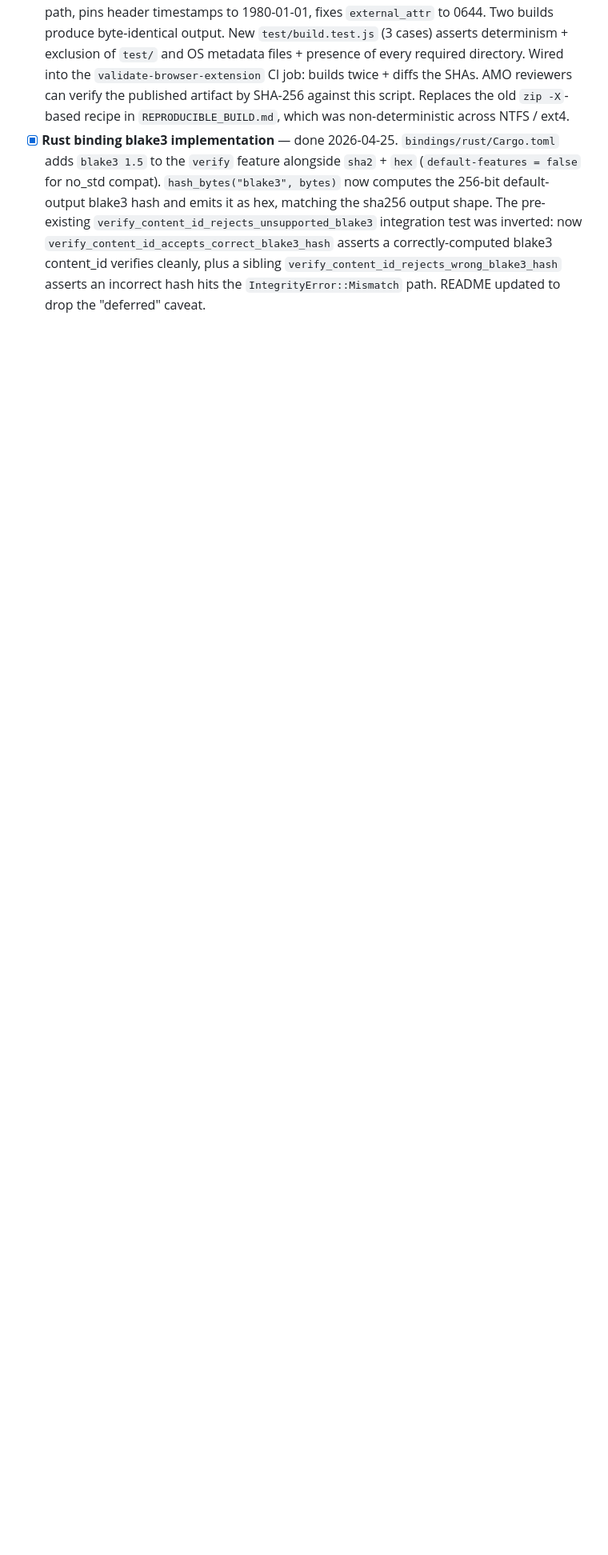
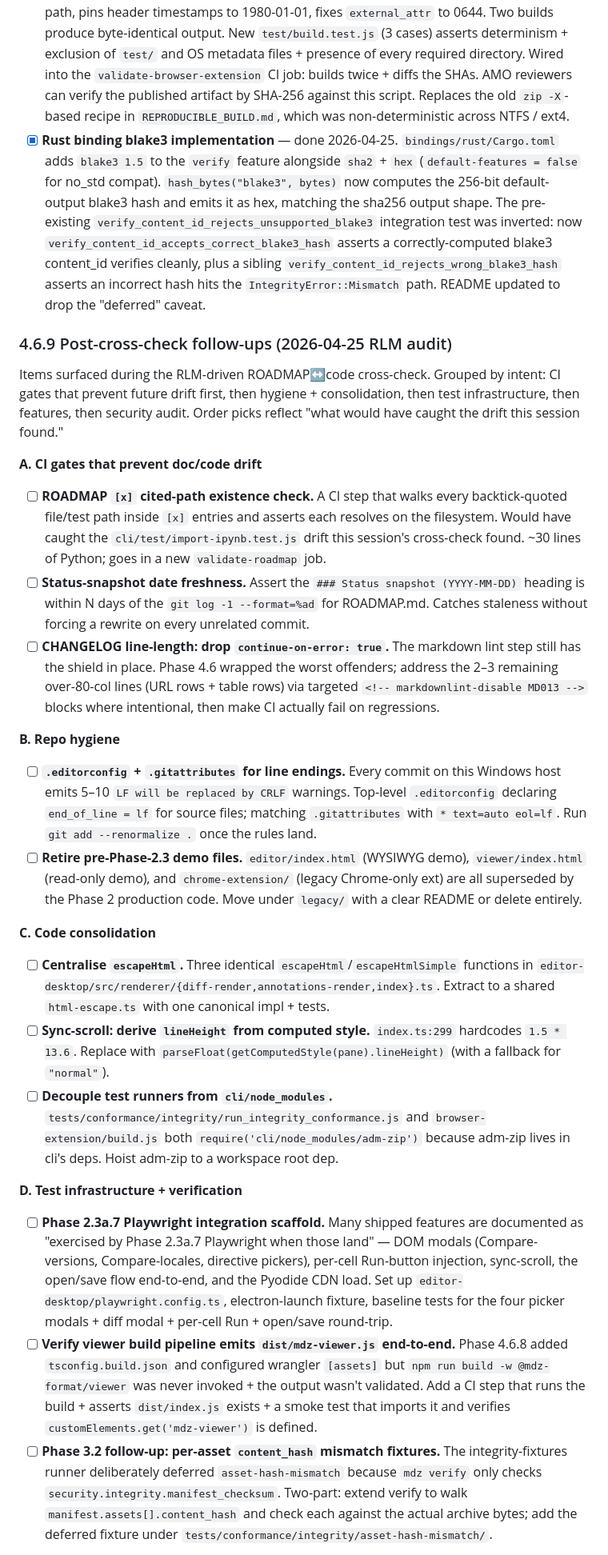
Before and after one commit to danielsimonjr/mdx, a Markdown page: ROADMAP.md, the part around one of its changes. Shown at 80% size. GitHub-like rendering; blank space fills up the shorter version.

Commit message:
ROADMAP: add Phase 4.6.9 — post-RLM-audit follow-ups
14 forward-looking items surfaced during the cross-check,
grouped by tier:

A. CI gates (3): ROADMAP path-existence check, status-snapshot
   freshness, CHANGELOG line-length enforcement
B. Repo hygiene (2): .editorconfig + .gitattributes,
   pre-Phase-2.3 demo cleanup
C. Code consolidation (3): centralise escapeHtml, lineHeight
   from computed style, decouple runners from cli/node_modules
D. Test infra (3): Playwright scaffold, viewer build
   verification, per-asset content_hash fixtures
E. Features (2): mdz snapshot export, support-matrix doc
F. Security audit (1): cell-source escape + Pyodide CSP scope

Co-Authored-By: Claude Opus 4.7 (1M context) <noreply@anthropic.com>

```diff
--- a/ROADMAP.md
+++ b/ROADMAP.md
@@ -1289,3 +1289,90 @@ normal completion flow.
       `IntegrityError::Mismatch` path. README updated to drop the
       "deferred" caveat.
 
+### 4.6.9 Post-cross-check follow-ups (2026-04-25 RLM audit)
+
+Items surfaced during the RLM-driven ROADMAP↔code cross-check.
+Grouped by intent: CI gates that prevent future drift first, then
+hygiene + consolidation, then test infrastructure, then features,
+then security audit. Order picks reflect "what would have caught
+the drift this session found."
+
+**A. CI gates that prevent doc/code drift**
+
+- [ ] **ROADMAP `[x]` cited-path existence check.** A CI step that
+      walks every backtick-quoted file/test path inside `[x]`
+      entries and asserts each resolves on the filesystem. Would
+      have caught the `cli/test/import-ipynb.test.js` drift this
+      session's cross-check found. ~30 lines of Python; goes in a
+      new `validate-roadmap` job.
+- [ ] **Status-snapshot date freshness.** Assert the
+      `### Status snapshot (YYYY-MM-DD)` heading is within N days
+      of the `git log -1 --format=%ad` for ROADMAP.md. Catches
+      staleness without forcing a rewrite on every unrelated
+      commit.
+- [ ] **CHANGELOG line-length: drop `continue-on-error: true`.**
+      The markdown lint step still has the shield in place. Phase
+      4.6 wrapped the worst offenders; address the 2–3 remaining
+      over-80-col lines (URL rows + table rows) via targeted
+      `<!-- markdownlint-disable MD013 -->` blocks where
+      intentional, then make CI actually fail on regressions.
+
+**B. Repo hygiene**
+
+- [ ] **`.editorconfig` + `.gitattributes` for line endings.**
+      Every commit on this Windows host emits 5–10 `LF will be
+      replaced by CRLF` warnings. Top-level `.editorconfig`
+      declaring `end_of_line = lf` for source files; matching
+      `.gitattributes` with `* text=auto eol=lf`. Run
+      `git add --renormalize .` once the rules land.
+- [ ] **Retire pre-Phase-2.3 demo files.** `editor/index.html`
+      (WYSIWYG demo), `viewer/index.html` (read-only demo), and
+      `chrome-extension/` (legacy Chrome-only ext) are all
+      superseded by the Phase 2 production code. Move under
+      `legacy/` with a clear README or delete entirely.
+
+**C. Code consolidation**
+
+- [ ] **Centralise `escapeHtml`.** Three identical
+      `escapeHtml`/`escapeHtmlSimple` functions in
+      `editor-desktop/src/renderer/{diff-render,annotations-render,index}.ts`.
+      Extract to a shared `html-escape.ts` with one canonical impl
+      + tests.
+- [ ] **Sync-scroll: derive `lineHeight` from computed style.**
+      `index.ts:299` hardcodes `1.5 * 13.6`. Replace with
+      `parseFloat(getComputedStyle(pane).lineHeight)` (with a
+      fallback for `"normal"`).
+- [ ] **Decouple test runners from `cli/node_modules`.**
+      `tests/conformance/integrity/run_integrity_conformance.js`
+      and `browser-extension/build.js` both
+      `require('cli/node_modules/adm-zip')` because adm-zip lives
+      in cli's deps. Hoist adm-zip to a workspace root dep.
+
+**D. Test infrastructure + verification**
+
+- [ ] **Phase 2.3a.7 Playwright integration scaffold.** Many
+      shipped features are documented as "exercised by Phase
+      2.3a.7 Playwright when those land" — DOM modals (Compare-
+      versions, Compare-locales, directive pickers), per-cell
+      Run-button injection, sync-scroll, the open/save flow
+      end-to-end, and the Pyodide CDN load. Set up
+      `editor-desktop/playwright.config.ts`, electron-launch
+      fixture, baseline tests for the four picker modals + diff
+      modal + per-cell Run + open/save round-trip.
+- [ ] **Verify viewer build pipeline emits
+      `dist/mdz-viewer.js` end-to-end.** Phase 4.6.8 added
+      `tsconfig.build.json` and configured wrangler `[assets]` but
+      `npm run build -w @mdz-format/viewer` was never invoked +
+      the output wasn't validated. Add a CI step that runs the
+      build + asserts `dist/index.js` exists + a smoke test that
+      imports it and verifies `customElements.get('mdz-viewer')`
+      is defined.
+- [ ] **Phase 3.2 follow-up: per-asset `content_hash` mismatch
+      fixtures.** The integrity-fixtures runner deliberately
+      deferred `asset-hash-mismatch` because `mdz verify` only
+      checks `security.integrity.manifest_checksum`. Two-part:
+      extend verify to walk `manifest.assets[].content_hash` and
+      check each against the actual archive bytes; add the
+      deferred fixture under
+      `tests/conformance/integrity/asset-hash-mismatch/`.
+
```
Also changed, not shown: other parts of ROADMAP.md (+32 -0 lines).
